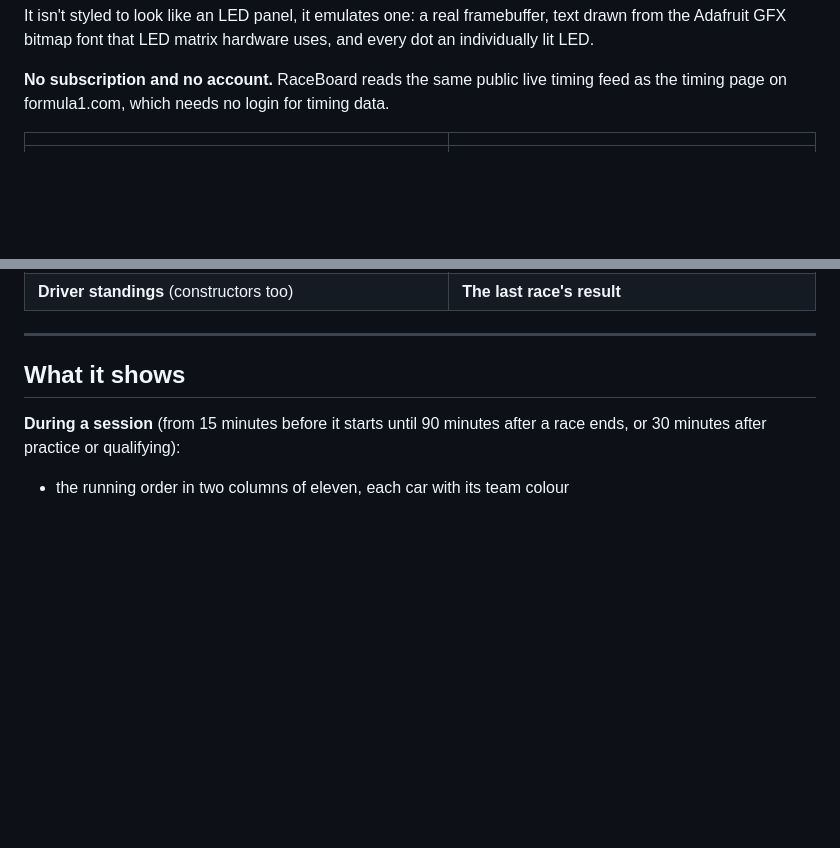
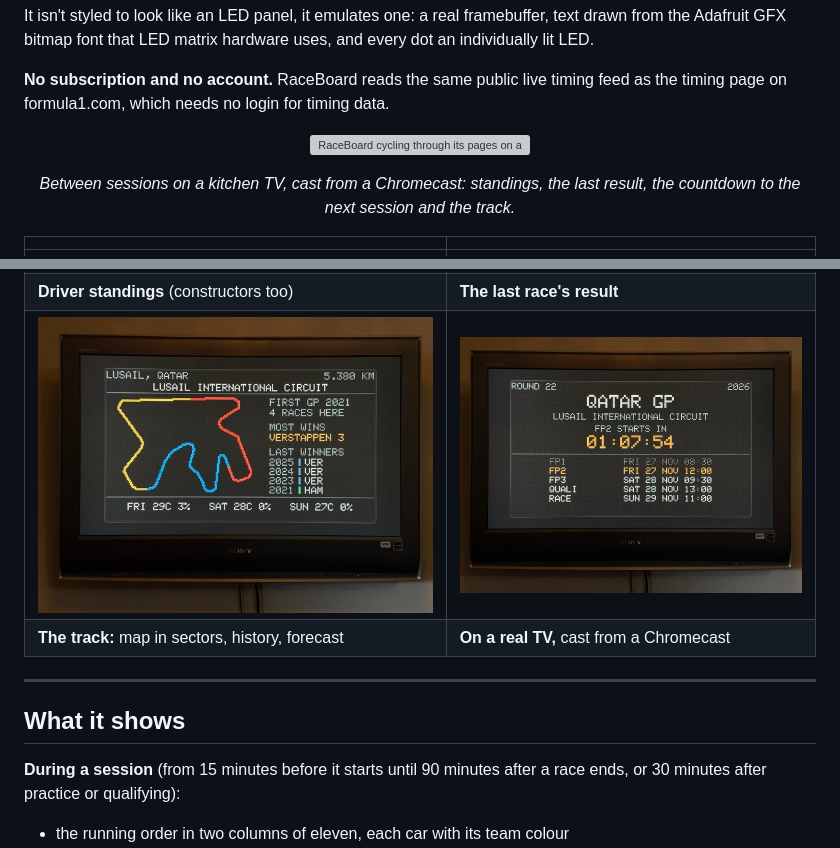
Before and after one commit to gonzalu/RaceBoard, a Markdown page: README.md, 2 parts joined by grey strips. Drawn GitHub-style; pictures changed too: img/track.jpg (added), img/tv.jpg (added); blank space fills up the shorter version; grey boxes are pictures that could not be loaded.

Commit message:
Show RaceBoard on a real TV in the README
Adds a short looping clip of the board cycling through its
between-sessions pages on a TV, and a third row of pictures: the track
page with its sector map, and the countdown on the TV itself.

Co-Authored-By: Claude Opus 5.5 <noreply@anthropic.com>

```diff
--- a/README.md
+++ b/README.md
@@ -19,12 +19,23 @@ hardware uses, and every dot an individually lit LED.
 **No subscription and no account.** RaceBoard reads the same public live timing
 feed as the timing page on formula1.com, which needs no login for timing data.
 
+<div align="center">
+
+![RaceBoard cycling through its pages on a TV](img/demo.gif)
+
+*Between sessions on a kitchen TV, cast from a Chromecast: standings, the
+last result, the countdown to the next session and the track.*
+
+</div>
+
 | | |
 |---|---|
 | ![timing tower](img/timing.jpg) | ![next race](img/next.jpg) |
 | **During a session:** all 22 cars at once | **Between sessions:** countdown and weekend schedule |
 | ![driver standings](img/drivers.jpg) | ![last result](img/result.jpg) |
 | **Driver standings** (constructors too) | **The last race's result** |
+| ![track page](img/track.jpg) | ![countdown on a TV](img/tv.jpg) |
+| **The track:** map in sectors, history, forecast | **On a real TV,** cast from a Chromecast |
 
 ---
 
```
Also changed, not shown: 1 other file.
